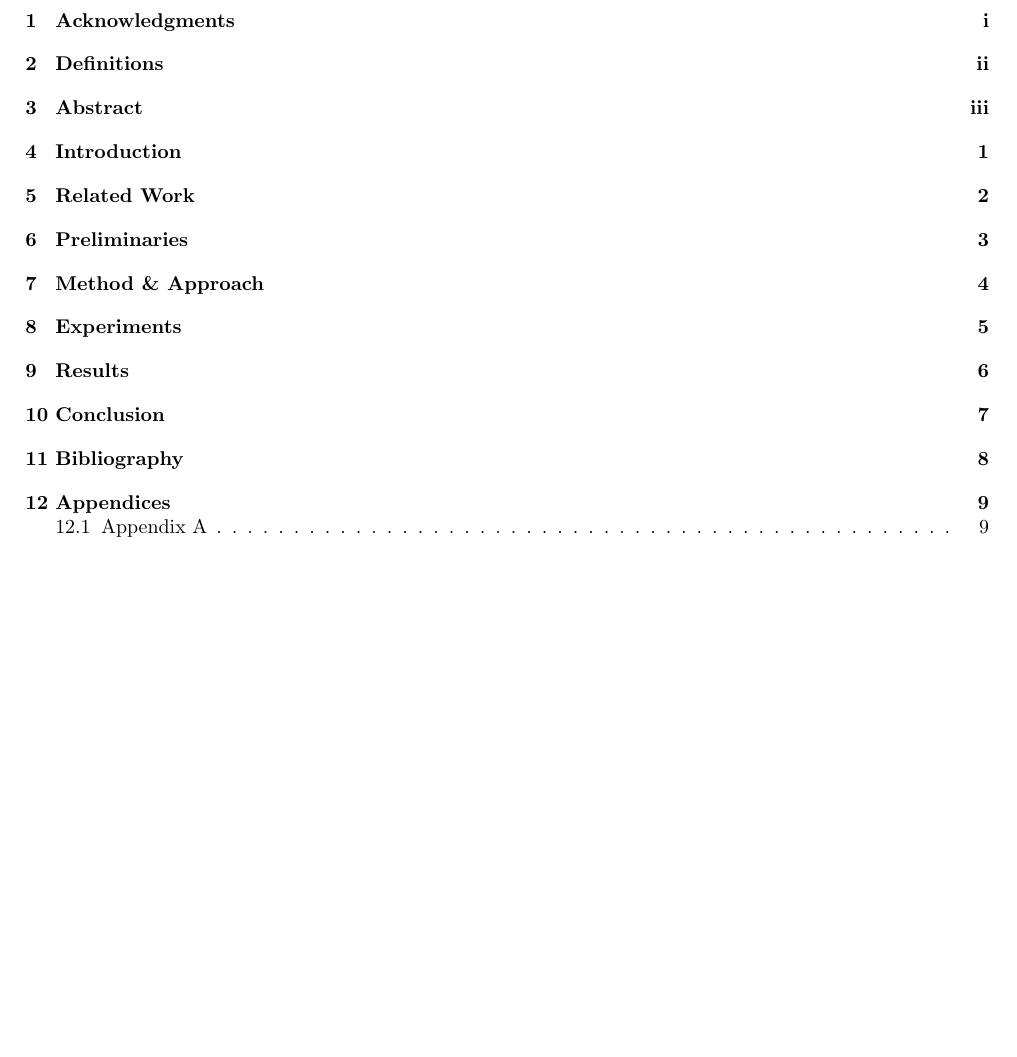
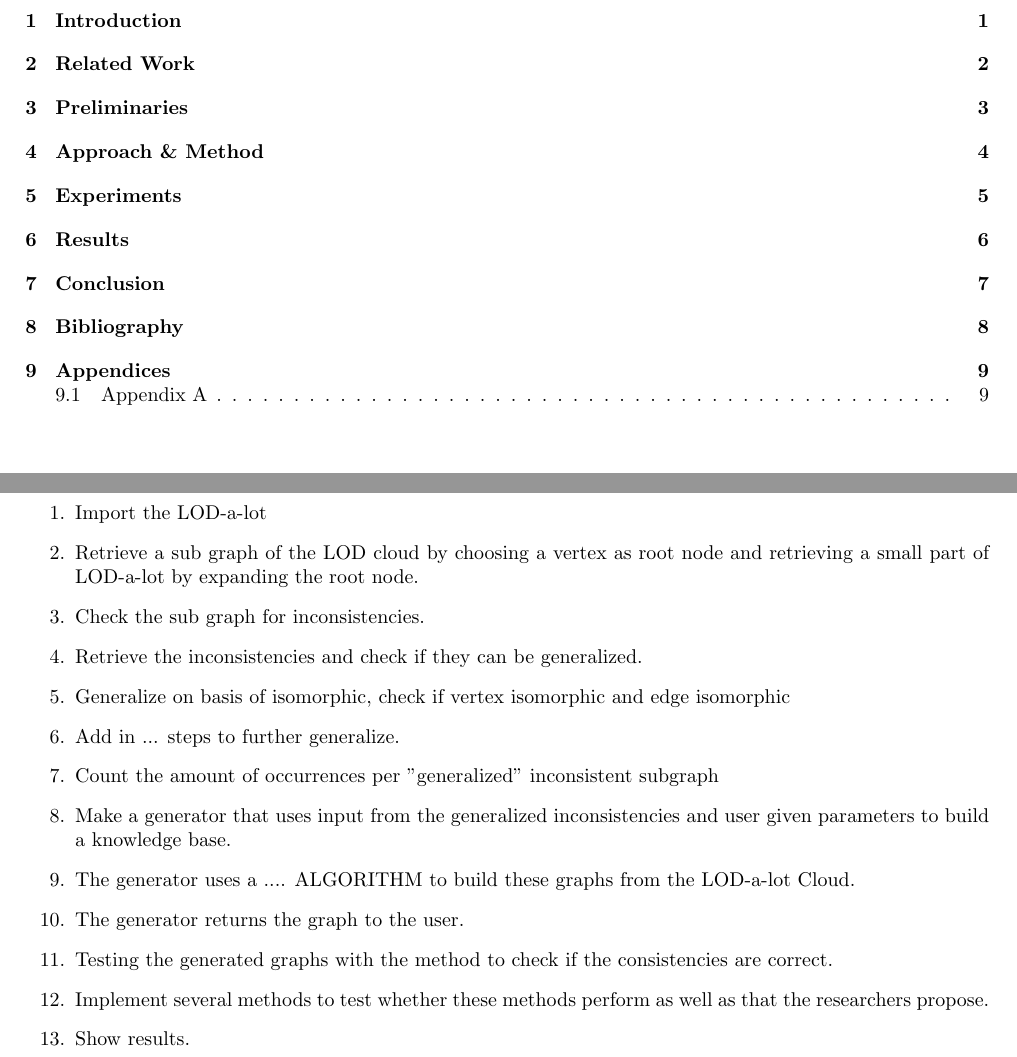
Before and after one commit to thomasdegroot18/kbgenerator, a LaTeX thesis (Writing/ThesisVersion1.tex): part of page 5 of 14 before the commit and two parts of pages 5 and 9 of 14 after it, the two joined at a grey line, cut at the place of the change. Compiled offline with pdfLaTeX.

Commit message:
Add in previous research

```diff
--- a/Writing/ThesisVersion1.tex
+++ b/Writing/ThesisVersion1.tex
@@ -106,8 +109,24 @@ To improve the general availability of inconsistent knowledge bases we designed
 \section{Preliminaries}
 
 
+
 \newpage
-\section{Method \& Approach}
+\section{Approach \& Method }
+\begin{enumerate}
+	\item Import the LOD-a-lot
+	\item Retrieve a sub graph of the LOD cloud by choosing a vertex as root node and retrieving a small part of LOD-a-lot by expanding the root node.
+	\item Check the sub graph for inconsistencies.
+	\item Retrieve the inconsistencies and check if they can be generalized.
+	\item Generalize on basis of isomorphic, check if vertex isomorphic and edge isomorphic
+	\item Add in ... steps to further generalize.
+	\item Count the amount of occurrences per "generalized" inconsistent subgraph
+	\item Make a generator that uses input from the generalized inconsistencies and user given parameters to build a knowledge base.
+	\item The generator uses a .... ALGORITHM to build these graphs from the LOD-a-lot Cloud.
+	\item The generator returns the graph to the user.
+	\item Testing the generated graphs with the method to check if the consistencies are correct.
+	\item Implement several methods to test whether these methods perform as well as that the researchers propose.
+	\item Show results.
+\end{enumerate}
 
 
 \newpage
```
Also changed, not shown: PDFs/1-s2.0-S0165011411004866-main.pdf (added), PDFs/MaxRectPaper.pdf (added), PDFs/Oren2008_Chapter_AnytimeQueryAnsweringInRDFThro.pdf (added), PDFs/cla2014_submission_11.pdf (added), Writing/ThesisVersion1.pdf, Writing/ThesisVersion1.tex (14 more changed lines), 9 other files.
